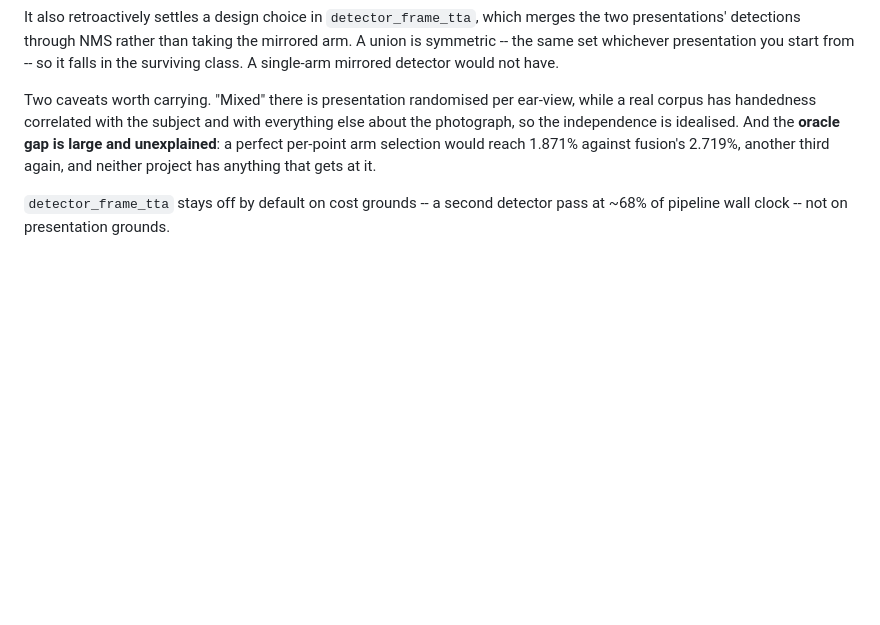
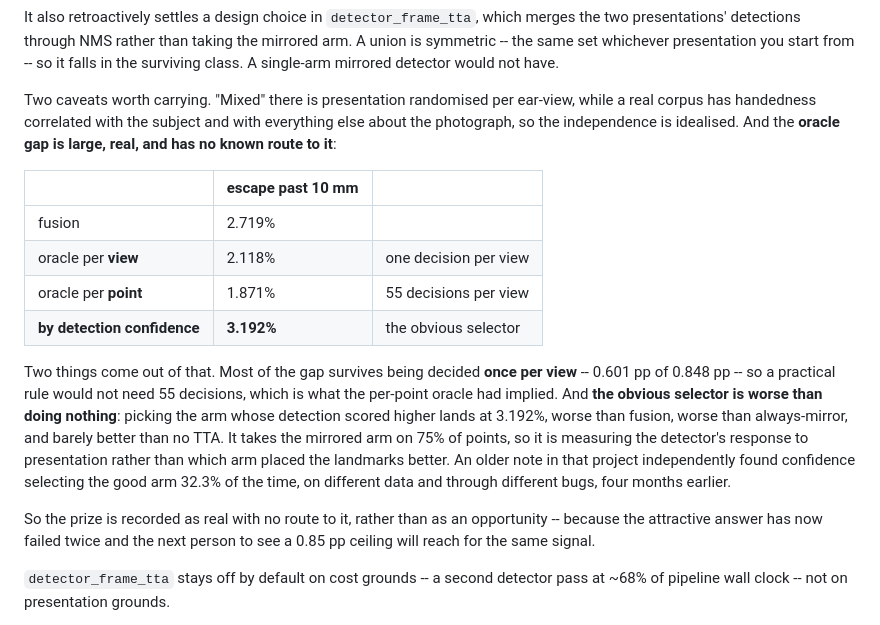
Before and after one commit to shameem4/Ear_Landmarker, a Markdown page: README.md, the part around the change. GitHub-like rendering; blank space fills up the shorter version.

Commit message:
The obvious arm-selector is worse than doing nothing; oracle route closed
Flagged the per-point oracle gap as the shape of thing that attracts a
confident wrong mechanism, with the per-point confidences sitting right there as
a plausible selector. Ear_3D_Lifter tested it:

  fusion                      2.719%
  oracle per VIEW             2.118%   one decision per view
  oracle per POINT            1.871%   55 decisions per view
  by DETECTION CONFIDENCE     3.192%   the obvious selector

The selector is worse than fusion, worse than always-mirror, and barely better
than no TTA. It takes the mirrored arm on 75% of points, so it measures the
detector's response to presentation rather than which arm placed the landmarks
better. An older note in that project independently found confidence selecting
the good arm 32.3% of the time, four months earlier on different data through
different bugs -- two measurements, same answer.

The encouraging half: 0.601pp of the 0.848pp gap survives being decided once per
VIEW, so a practical rule would not need 55 decisions per view.

Recorded as a real prize with no known route rather than as an opportunity,
since the attractive answer has now failed twice.

Co-Authored-By: Claude Opus 5 <noreply@anthropic.com>

```diff
--- a/README.md
+++ b/README.md
@@ -519,9 +519,29 @@ would not have.
 Two caveats worth carrying. "Mixed" there is presentation randomised per
 ear-view, while a real corpus has handedness correlated with the subject and
 with everything else about the photograph, so the independence is idealised.
-And the **oracle gap is large and unexplained**: a perfect per-point arm
-selection would reach 1.871% against fusion's 2.719%, another third again, and
-neither project has anything that gets at it.
+And the **oracle gap is large, real, and has no known route to it**:
+
+| | escape past 10 mm | |
+|---|---|---|
+| fusion | 2.719% | |
+| oracle per **view** | 2.118% | one decision per view |
+| oracle per **point** | 1.871% | 55 decisions per view |
+| **by detection confidence** | **3.192%** | the obvious selector |
+
+Two things come out of that. Most of the gap survives being decided **once per
+view** -- 0.601 pp of 0.848 pp -- so a practical rule would not need 55
+decisions, which is what the per-point oracle had implied. And **the obvious
+selector is worse than doing nothing**: picking the arm whose detection scored
+higher lands at 3.192%, worse than fusion, worse than always-mirror, and barely
+better than no TTA. It takes the mirrored arm on 75% of points, so it is
+measuring the detector's response to presentation rather than which arm placed
+the landmarks better. An older note in that project independently found
+confidence selecting the good arm 32.3% of the time, on different data and
+through different bugs, four months earlier.
+
+So the prize is recorded as real with no route to it, rather than as an
+opportunity -- because the attractive answer has now failed twice and the next
+person to see a 0.85 pp ceiling will reach for the same signal.
 
 `detector_frame_tta` stays off by default on cost grounds -- a second detector
 pass at ~68% of pipeline wall clock -- not on presentation grounds.
```
